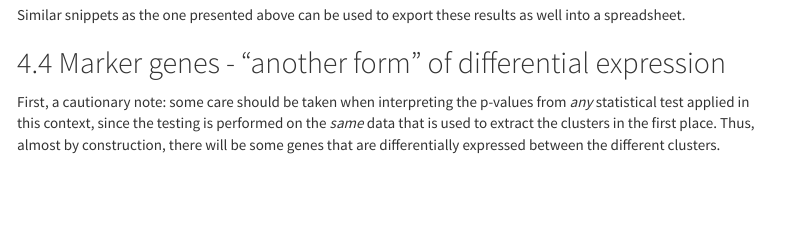
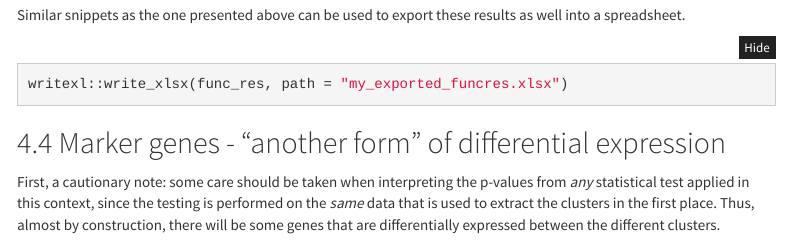
Before and after one commit to imbeimainz/SingleCellRNAseqWorkshop2024, an R Markdown document (SingleCellRNAseq_practical.Rmd): the page in a window 1100 px wide, from 13510 px down before the commit and from 13630 px down after it, so that both start at the same text. Rendered offline with R 4.5, knitr and Pandoc, with nearby package versions; some code elsewhere in the file could not run offline; menus at the side of the page are left out.

Commit message:
adding just few extra chunks

````diff
--- a/SingleCellRNAseq_practical.Rmd
+++ b/SingleCellRNAseq_practical.Rmd
@@ -1439,6 +1441,9 @@ func_res_de2 <- func_res
 
 Similar snippets as the one presented above can be used to export these results as well into a spreadsheet.
 
+```{r}
+writexl::write_xlsx(func_res, path = "my_exported_funcres.xlsx")
+```
 
 
 ## Marker genes - "another form" of differential expression
````
Also changed, not shown: SingleCellRNAseq_practical.Rmd (2 more changed lines).
